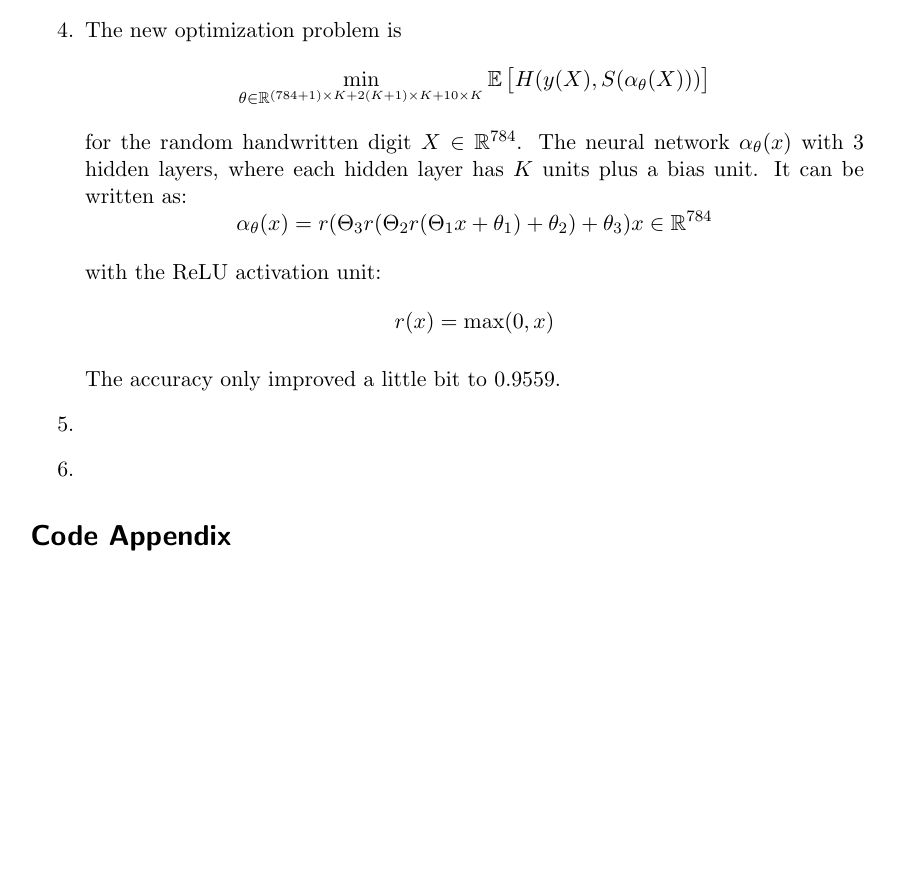
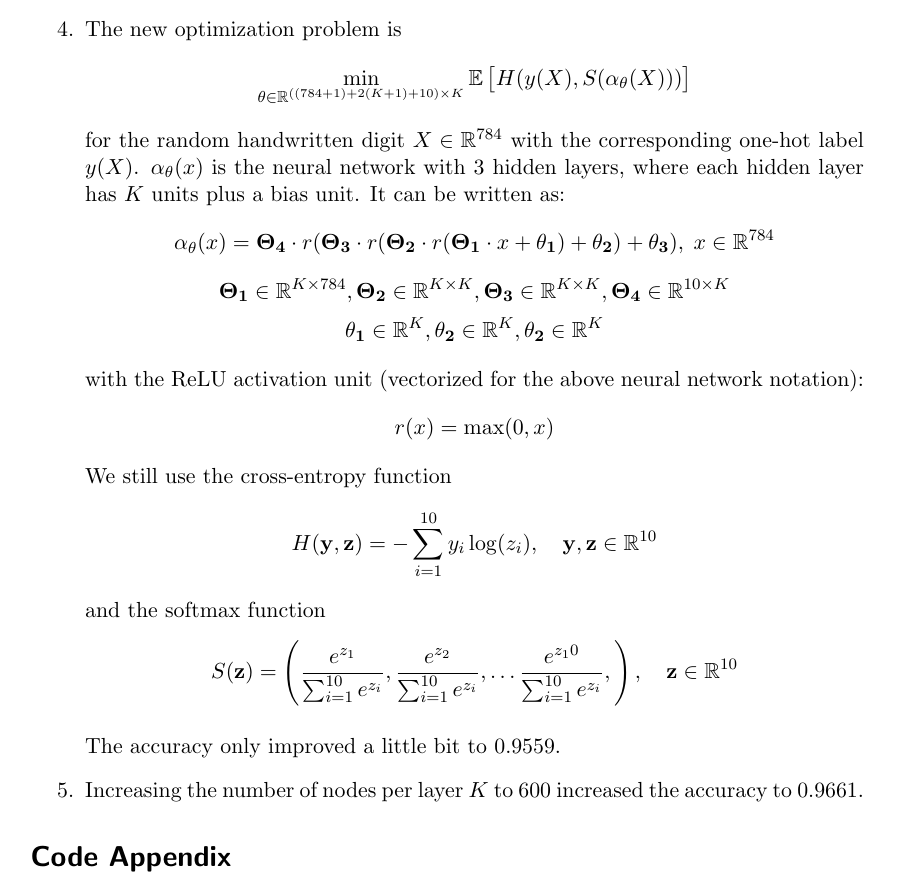
Before and after one commit to bschwb/cmsde, a LaTeX problem sheet (hw5/h5_sol.tex): part of the page, cut so that both start at the same text, the shorter picture padded with empty space. Compiled offline with pdfLaTeX.

Commit message:
Finish hw5

```diff
--- a/hw5/h5_sol.tex
+++ b/hw5/h5_sol.tex
@@ -11,12 +11,14 @@
 \usepackage{amssymb}
 \usepackage{commath}
 \usepackage{mathtools}
-\usepackage[retainorgcmds]{IEEEtrantools}
 
 \usepackage{hyperref}
-\usepackage[noabbrev]{cleveref}
-\usepackage{float}
-\usepackage{graphicx}
+\usepackage{listings}
+\lstset{language=Python,
+  frame=single,
+  breaklines=true,
+  captionpos=b
+}
 
 \newcommand*{\R}{\mathbb{R}}
 \newcommand*{\EV}[1]{\mathbb{E}\left[{#1}\right]}
@@ -39,23 +41,38 @@
 
 \item
   The new optimization problem is
-  \[ \min_{\bt \in \R^{(784+1)\times K + 2 (K+1) \times K + 10 \times K}} \EV{H(y(X), S(\alpha_\bt(X)))}\]
-  for the random handwritten digit $X \in \R^{784}$. The neural network
-  $\alpha_\bt(x)$ with 3 hidden layers, where each hidden layer has $K$ units plus a bias unit.
+  \[ \min_{\bt \in \R^{((784 + 1) + 2 (K+1) + 10) \times K}} \EV{H(y(X), S(\alpha_\bt(X)))}\]
+  for the random handwritten digit $X \in \R^{784}$ with the corresponding
+  one-hot label $y(X)$.
+  $\alpha_\bt(x)$ is the neural network with 3 hidden layers,
+  where each hidden layer has $K$ units plus a bias unit.
   It can be written as:
-  \[ \alpha_\bt(x) = r(\Theta_3 r(\Theta_2 r(\Theta_1 x + \theta_1) + \theta_2)
-    + \theta_3) x \in \R^{784} \]
+  \[ \alpha_\bt(x) = \bold{\Theta_4} \cdot r(\bold{\Theta_3} \cdot
+    r(\bold{\Theta_2} \cdot r(\bold{\Theta_1} \cdot x + \bold{\theta_1}) + \bold{\theta_2})
+    + \bold{\theta_3}), \; x \in \R^{784} \]
+  \[ \bold{\Theta_1} \in \R^{K \times 784}, \bold{\Theta_2} \in \R^{K \times
+      K}, \bold{\Theta_3} \in \R^{K \times K}, \bold{\Theta_4} \in \R^{10 \times
+    K}\]
+\[ \bold{\theta_1} \in \R^K, \bold{\theta_2} \in \R^K, \bold{\theta_2} \in \R^K\]
 
-  with the ReLU activation unit:
+  with the ReLU activation unit (vectorized for the above neural network notation):
   \[ r(x) = \max(0, x)\]
+  We still use the cross-entropy function
+  \[H(\bold{y}, \bold{z}) = -\sum^{10}_{i=1}y_i \log(z_i), \quad \bold{y}, \bold{z}
+    \in \R^{10} \]
+  and the softmax function
+  \[ S(\bold{z}) = \left(
+      \frac{e^{z_1}}{\sum^{10}_{i=1} e^{z_i}},
+      \frac{e^{z_2}}{\sum^{10}_{i=1} e^{z_i}},
+      \dots
+      \frac{e^{z_10}}{\sum^{10}_{i=1} e^{z_i}},
+    \right), \quad \bold{z} \in \R^{10}\]
 
   The accuracy only improved a little bit to $0.9559$.
 
 
 \item
-
-\item
-
+Increasing the number of nodes per layer $K$ to $600$ increased the accuracy to $0.9661$.
 
 \end{enumerate}
 
```
Also changed, not shown: hw5/h5_sol.tex (9 more changed lines), 1 other file.
